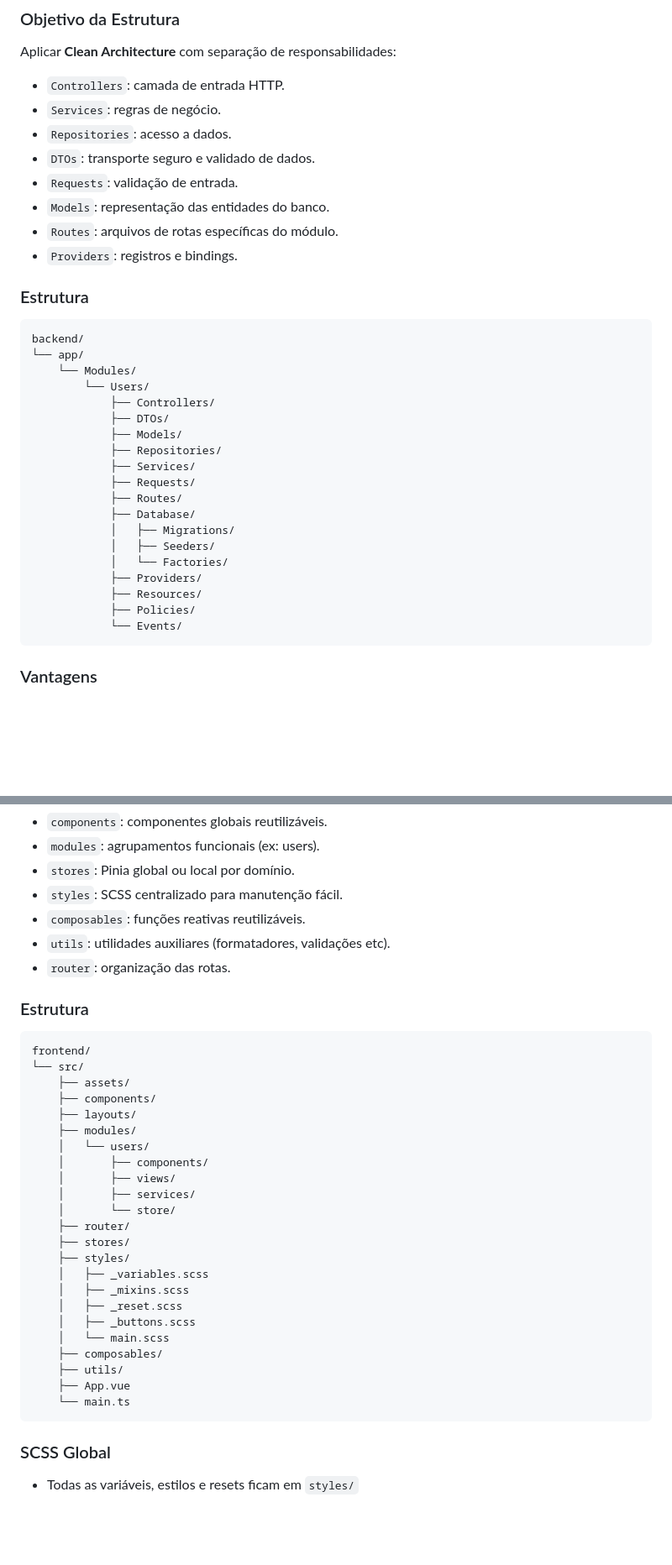
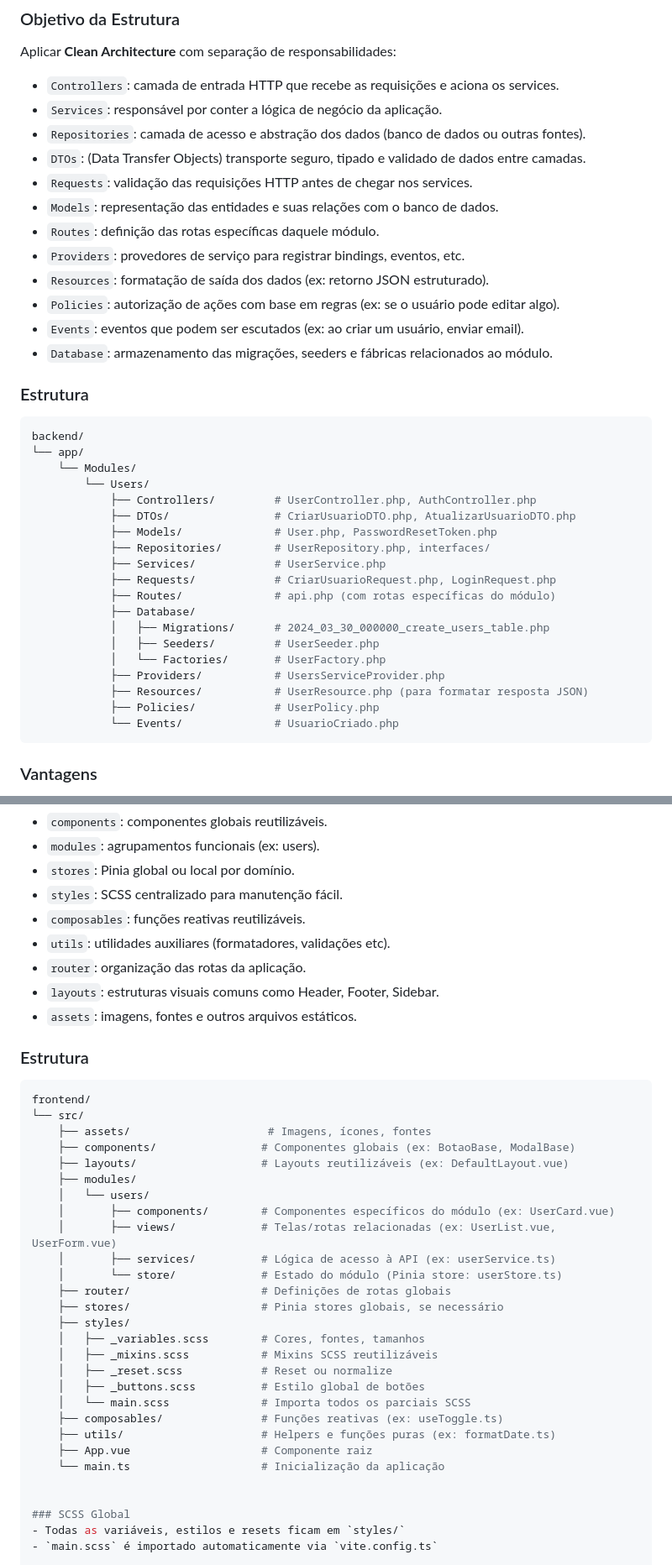
Before and after one commit to DanielMoliari/software-of-life, a Markdown page: documentacao/artigos/arquiteturaProjeto.md, 2 parts joined by grey strips. Shown at 84% size. Rendered like a GitHub page; blank space fills up the shorter version.

Commit message:
docs(diagram): melhora descricao da arquitetura de pastas do projeto

````diff
--- a/documentacao/artigos/arquiteturaProjeto.md
+++ b/documentacao/artigos/arquiteturaProjeto.md
@@ -9,14 +9,19 @@ Este projeto segue uma estrutura modular, tanto no backend quanto no frontend, c
 
 ### Objetivo da Estrutura
 Aplicar **Clean Architecture** com separação de responsabilidades:
-- `Controllers`: camada de entrada HTTP.
-- `Services`: regras de negócio.
-- `Repositories`: acesso a dados.
-- `DTOs`: transporte seguro e validado de dados.
-- `Requests`: validação de entrada.
-- `Models`: representação das entidades do banco.
-- `Routes`: arquivos de rotas específicas do módulo.
-- `Providers`: registros e bindings.
+
+- `Controllers`: camada de entrada HTTP que recebe as requisições e aciona os services.
+- `Services`: responsável por conter a lógica de negócio da aplicação.
+- `Repositories`: camada de acesso e abstração dos dados (banco de dados ou outras fontes).
+- `DTOs`: (Data Transfer Objects) transporte seguro, tipado e validado de dados entre camadas.
+- `Requests`: validação das requisições HTTP antes de chegar nos services.
+- `Models`: representação das entidades e suas relações com o banco de dados.
+- `Routes`: definição das rotas específicas daquele módulo.
+- `Providers`: provedores de serviço para registrar bindings, eventos, etc.
+- `Resources`: formatação de saída dos dados (ex: retorno JSON estruturado).
+- `Policies`: autorização de ações com base em regras (ex: se o usuário pode editar algo).
+- `Events`: eventos que podem ser escutados (ex: ao criar um usuário, enviar email).
+- `Database`: armazenamento das migrações, seeders e fábricas relacionados ao módulo.
 
 ### Estrutura
 ```bash
@@ -24,21 +29,21 @@ backend/
 └── app/
     └── Modules/
         └── Users/
-            ├── Controllers/
-            ├── DTOs/
-            ├── Models/
-            ├── Repositories/
-            ├── Services/
-            ├── Requests/
-            ├── Routes/
+            ├── Controllers/         # UserController.php, AuthController.php
+            ├── DTOs/                # CriarUsuarioDTO.php, AtualizarUsuarioDTO.php
+            ├── Models/              # User.php, PasswordResetToken.php
+            ├── Repositories/        # UserRepository.php, interfaces/
+            ├── Services/            # UserService.php
+            ├── Requests/            # CriarUsuarioRequest.php, LoginRequest.php
+            ├── Routes/              # api.php (com rotas específicas do módulo)
             ├── Database/
-            │   ├── Migrations/
-            │   ├── Seeders/
-            │   └── Factories/
-            ├── Providers/
-            ├── Resources/
-            ├── Policies/
-            └── Events/
+            │   ├── Migrations/      # 2024_03_30_000000_create_users_table.php
+            │   ├── Seeders/         # UserSeeder.php
+            │   └── Factories/       # UserFactory.php
+            ├── Providers/           # UsersServiceProvider.php
+            ├── Resources/           # UserResource.php (para formatar resposta JSON)
+            ├── Policies/            # UserPolicy.php
+            └── Events/              # UsuarioCriado.php
 ```
 
 ### Vantagens
@@ -59,34 +64,36 @@ Separar responsabilidades visuais, lógicas e funcionais por **módulo de domín
 - `styles`: SCSS centralizado para manutenção fácil.
 - `composables`: funções reativas reutilizáveis.
 - `utils`: utilidades auxiliares (formatadores, validações etc).
-- `router`: organização das rotas.
+- `router`: organização das rotas da aplicação.
+- `layouts`: estruturas visuais comuns como Header, Footer, Sidebar.
+- `assets`: imagens, fontes e outros arquivos estáticos.
 
 ### Estrutura
 ```bash
 frontend/
 └── src/
-    ├── assets/
-    ├── components/
-    ├── layouts/
+    ├── assets/                     # Imagens, ícones, fontes
+    ├── components/                # Componentes globais (ex: BotaoBase, ModalBase)
+    ├── layouts/                   # Layouts reutilizáveis (ex: DefaultLayout.vue)
     ├── modules/
     │   └── users/
-    │       ├── components/
-    │       ├── views/
-    │       ├── services/
-    │       └── store/
-    ├── router/
-    ├── stores/
+    │       ├── components/        # Componentes específicos do módulo (ex: UserCard.vue)
+    │       ├── views/             # Telas/rotas relacionadas (ex: UserList.vue, UserForm.vue)
+    │       ├── services/          # Lógica de acesso à API (ex: userService.ts)
+    │       └── store/             # Estado do módulo (Pinia store: userStore.ts)
+    ├── router/                    # Definições de rotas globais
+    ├── stores/                    # Pinia stores globais, se necessário
     ├── styles/
-    │   ├── _variables.scss
-    │   ├── _mixins.scss
-    │   ├── _reset.scss
-    │   ├── _buttons.scss
-    │   └── main.scss
-    ├── composables/
-    ├── utils/
-    ├── App.vue
-    └── main.ts
-```
+    │   ├── _variables.scss        # Cores, fontes, tamanhos
+    │   ├── _mixins.scss           # Mixins SCSS reutilizáveis
+    │   ├── _reset.scss            # Reset ou normalize
+    │   ├── _buttons.scss          # Estilo global de botões
+    │   └── main.scss              # Importa todos os parciais SCSS
+    ├── composables/               # Funções reativas (ex: useToggle.ts)
+    ├── utils/                     # Helpers e funções puras (ex: formatDate.ts)
+    ├── App.vue                    # Componente raiz
+    └── main.ts                    # Inicialização da aplicação
+
 
 ### SCSS Global
 - Todas as variáveis, estilos e resets ficam em `styles/`
````
